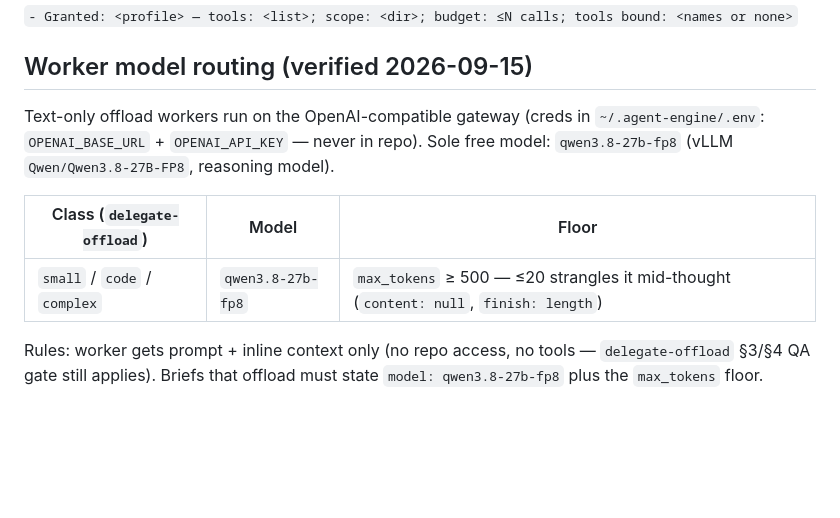
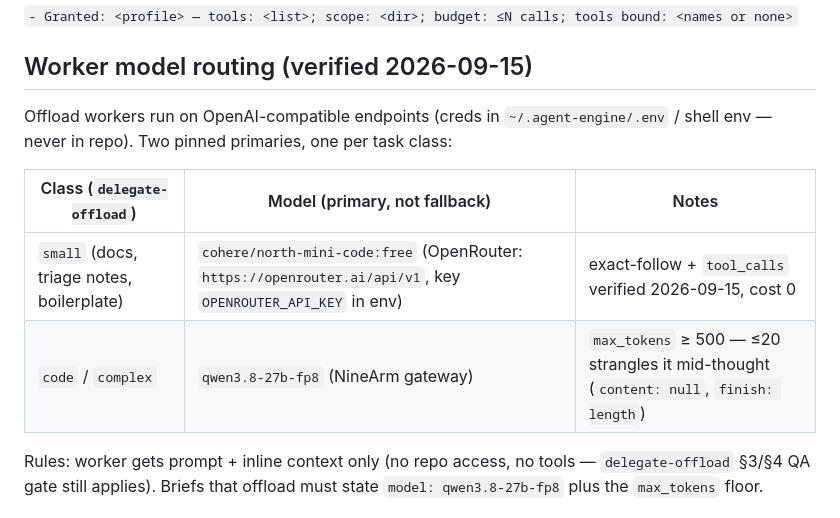
Before and after one commit to GRITui/grit-lifelong-ai-skills, a Markdown page: .agent-harness/DELEGATION-CONTRACT.md, the part around the change. Drawn GitHub-style; blank space fills up the shorter version.

Commit message:
chore: commit prior-wave gated leftovers — DELEGATION-CONTRACT worker-model routing update (verified 09-15) + system-diagram 09-15 QA-gated digest (gate: files exist non-empty, no relative links, no secrets in diff)

```diff
--- a/.agent-harness/DELEGATION-CONTRACT.md
+++ b/.agent-harness/DELEGATION-CONTRACT.md
@@ -118,13 +118,14 @@ sessions → fall back to `general` + the persona's brief block (portable floor)
 
 ## Worker model routing (verified 2026-09-15)
 
-Text-only offload workers run on the OpenAI-compatible gateway (creds in
-`~/.agent-engine/.env`: `OPENAI_BASE_URL` + `OPENAI_API_KEY` — never in repo).
-Sole free model: `qwen3.8-27b-fp8` (vLLM `Qwen/Qwen3.8-27B-FP8`, reasoning model).
+Offload workers run on OpenAI-compatible endpoints (creds in
+`~/.agent-engine/.env` / shell env — never in repo). Two pinned primaries,
+one per task class:
 
-| Class (`delegate-offload`) | Model | Floor |
-|----------------------------|-------|-------|
-| `small` / `code` / `complex` | `qwen3.8-27b-fp8` | `max_tokens` ≥ 500 — ≤20 strangles it mid-thought (`content: null`, `finish: length`) |
+| Class (`delegate-offload`) | Model (primary, not fallback) | Notes |
+|----------------------------|-------------------------------|-------|
+| `small` (docs, triage notes, boilerplate) | `cohere/north-mini-code:free` (OpenRouter: `https://openrouter.ai/api/v1`, key `OPENROUTER_API_KEY` in env) | exact-follow + `tool_calls` verified 2026-09-15, cost 0 |
+| `code` / `complex` | `qwen3.8-27b-fp8` (NineArm gateway) | `max_tokens` ≥ 500 — ≤20 strangles it mid-thought (`content: null`, `finish: length`) |
 
 Rules: worker gets prompt + inline context only (no repo access, no tools —
 `delegate-offload` §3/§4 QA gate still applies). Briefs that offload must state
```
Also changed, not shown: 1 other file.
